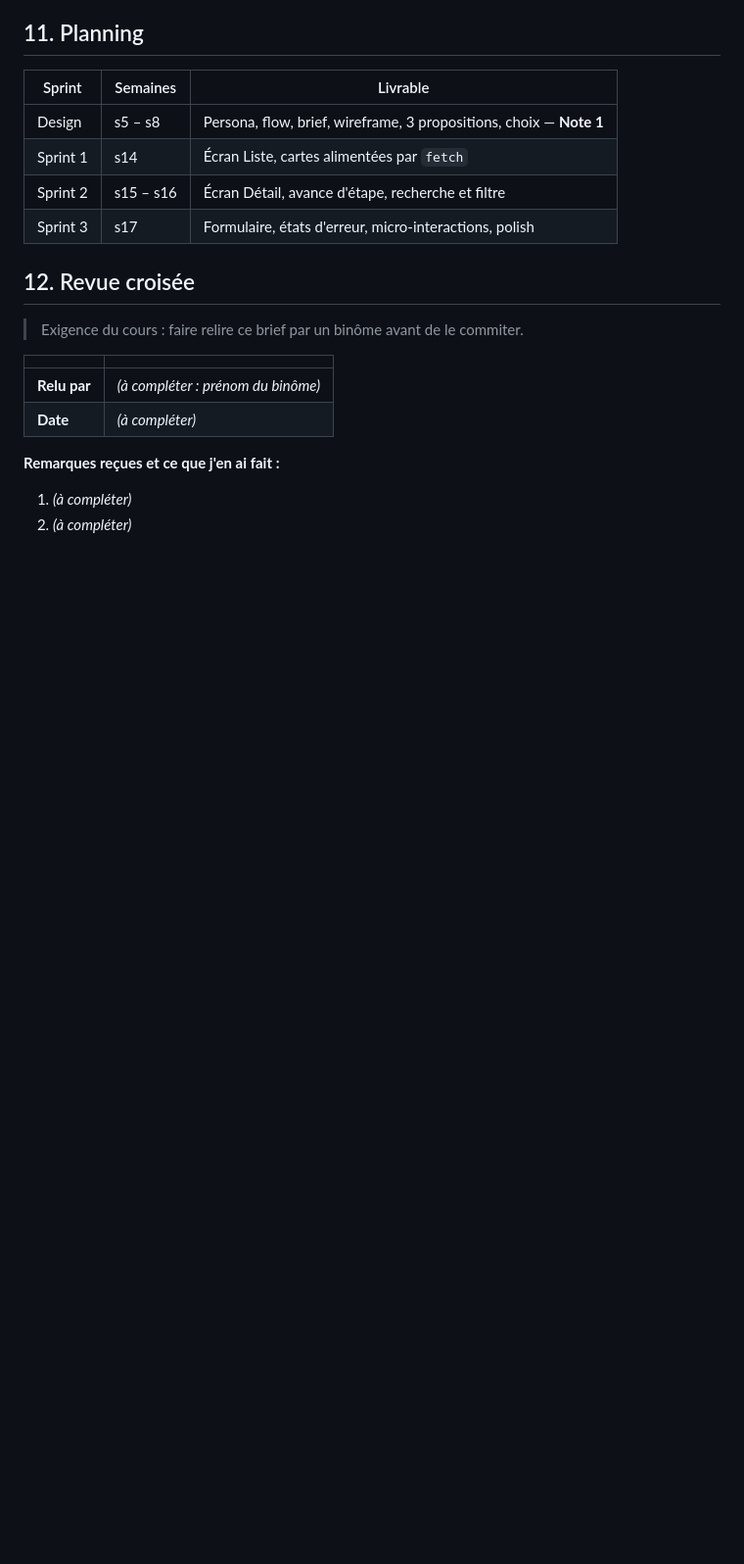
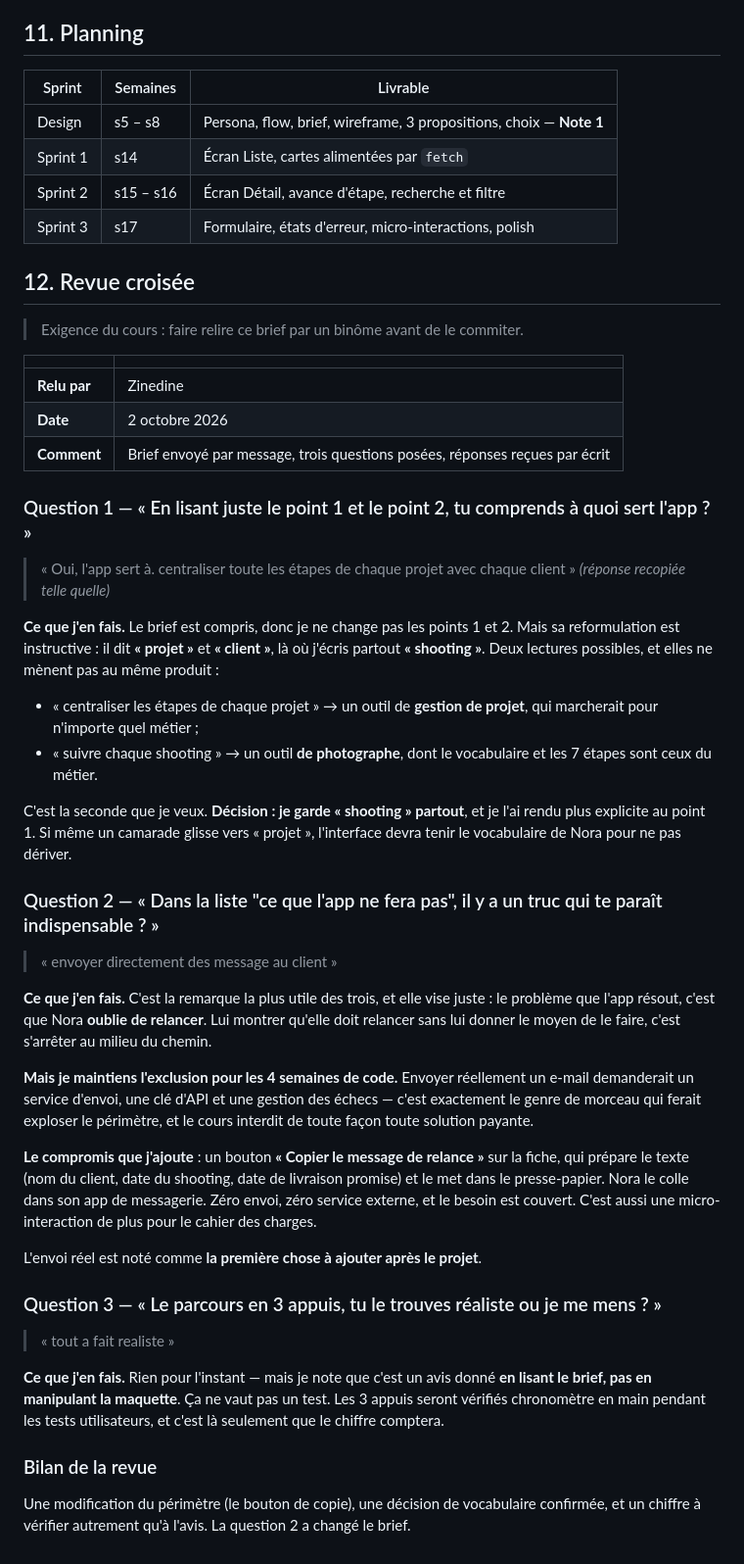
Before and after one commit to Gabibi92i/Cours-info, a Markdown page: brief.md, the part around one of its changes. Shown at 98% size. Rendered like a GitHub page; blank space fills up the shorter version.

Commit message:
Intégrer la revue croisée de Zinedine
Trois réponses citées telles quelles. La remarque sur l'envoi de messages
modifie le périmètre : l'app ne les enverra pas, mais elle préparera le texte
de relance à copier. Répercuté dans la liste des exclusions et dans les
micro-interactions.

Ajout de sa prédiction sur l'extrait 7 : il répond 0 quand l'erreur courante
est 2, et le vrai résultat est 011.

```diff
--- a/brief.md
+++ b/brief.md
@@ -140,10 +144,57 @@ L'app est réussie si :
 
 | | |
 |---|---|
-| **Relu par** | _(à compléter : prénom du binôme)_ |
-| **Date** | _(à compléter)_ |
+| **Relu par** | Zinedine |
+| **Date** | 2 octobre 2026 |
+| **Comment** | Brief envoyé par message, trois questions posées, réponses reçues par écrit |
 
-**Remarques reçues et ce que j'en ai fait :**
+### Question 1 — « En lisant juste le point 1 et le point 2, tu comprends à quoi sert l'app ? »
 
-1. _(à compléter)_
-2. _(à compléter)_
+> « Oui, l'app sert à. centraliser toute les étapes de chaque projet avec chaque client »
+> *(réponse recopiée telle quelle)*
+
+**Ce que j'en fais.** Le brief est compris, donc je ne change pas les points 1 et 2. Mais sa
+reformulation est instructive : il dit **« projet »** et **« client »**, là où j'écris partout
+**« shooting »**. Deux lectures possibles, et elles ne mènent pas au même produit :
+
+- « centraliser les étapes de chaque projet » → un outil de **gestion de projet**, qui marcherait
+  pour n'importe quel métier ;
+- « suivre chaque shooting » → un outil **de photographe**, dont le vocabulaire et les 7 étapes
+  sont ceux du métier.
+
+C'est la seconde que je veux. **Décision : je garde « shooting » partout**, et je l'ai rendu plus
+explicite au point 1. Si même un camarade glisse vers « projet », l'interface devra tenir le
+vocabulaire de Nora pour ne pas dériver.
+
+### Question 2 — « Dans la liste "ce que l'app ne fera pas", il y a un truc qui te paraît indispensable ? »
+
+> « envoyer directement des message au client »
+
+**Ce que j'en fais.** C'est la remarque la plus utile des trois, et elle vise juste : le problème
+que l'app résout, c'est que Nora **oublie de relancer**. Lui montrer qu'elle doit relancer sans lui
+donner le moyen de le faire, c'est s'arrêter au milieu du chemin.
+
+**Mais je maintiens l'exclusion pour les 4 semaines de code.** Envoyer réellement un e-mail
+demanderait un service d'envoi, une clé d'API et une gestion des échecs — c'est exactement le genre
+de morceau qui ferait exploser le périmètre, et le cours interdit de toute façon toute solution
+payante.
+
+**Le compromis que j'ajoute** : un bouton **« Copier le message de relance »** sur la fiche, qui
+prépare le texte (nom du client, date du shooting, date de livraison promise) et le met dans le
+presse-papier. Nora le colle dans son app de messagerie. Zéro envoi, zéro service externe, et le
+besoin est couvert. C'est aussi une micro-interaction de plus pour le cahier des charges.
+
+L'envoi réel est noté comme **la première chose à ajouter après le projet**.
+
+### Question 3 — « Le parcours en 3 appuis, tu le trouves réaliste ou je me mens ? »
+
+> « tout a fait realiste »
+
+**Ce que j'en fais.** Rien pour l'instant — mais je note que c'est un avis donné **en lisant le
+brief, pas en manipulant la maquette**. Ça ne vaut pas un test. Les 3 appuis seront vérifiés
+chronomètre en main pendant les tests utilisateurs, et c'est là seulement que le chiffre comptera.
+
+### Bilan de la revue
+
+Une modification du périmètre (le bouton de copie), une décision de vocabulaire confirmée, et un
+chiffre à vérifier autrement qu'à l'avis. La question 2 a changé le brief.
```
Also changed, not shown: other parts of brief.md (+5 -1 lines), predictions.md (+16 -2 lines).
